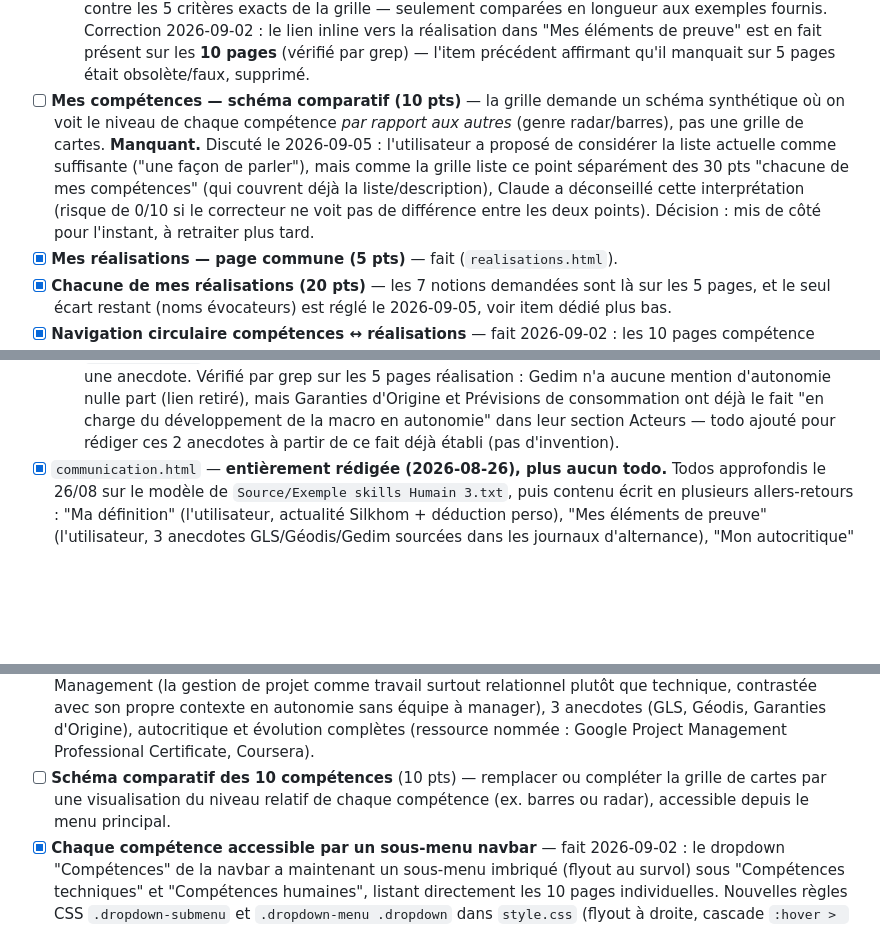
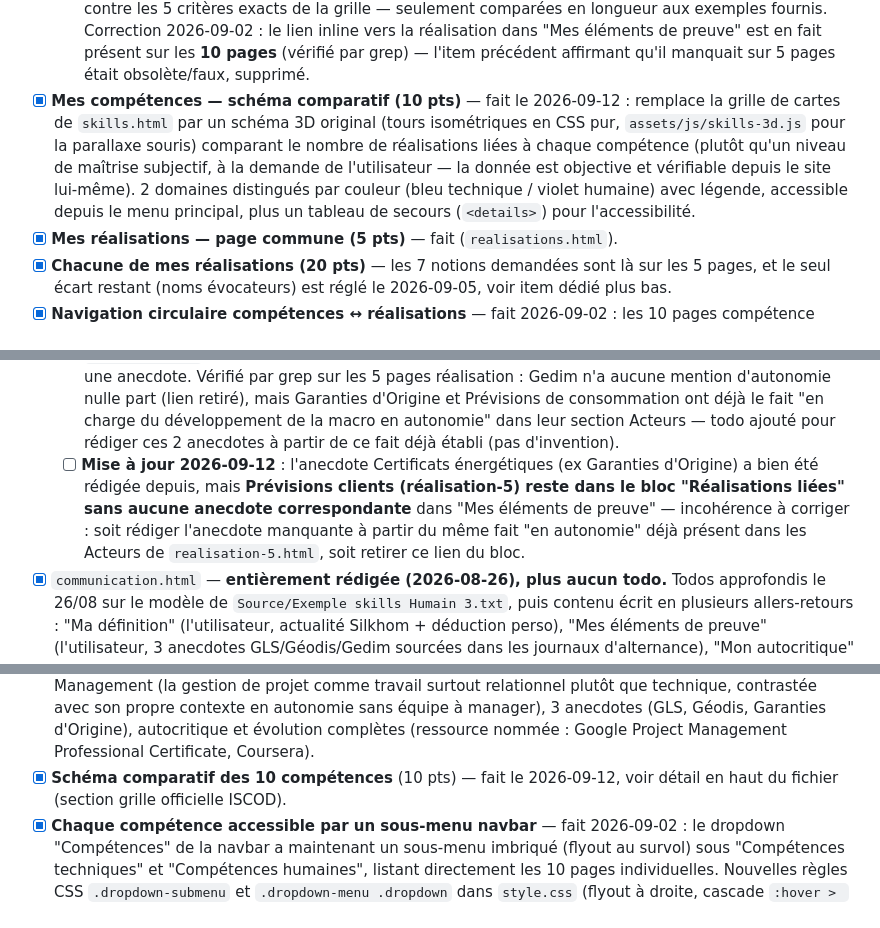
Before and after one commit to killeurfly/Portfolio_Cellarius_Matteo_ISCOD, a Markdown page: TODO.md, 3 parts joined by grey strips. GitHub-like rendering; blank space fills up the shorter version.

```diff
--- a/TODO.md
+++ b/TODO.md
@@ -19,16 +19,15 @@ poste, du plus gros manque au moins gros :
   éléments de preuve" est en fait présent sur les **10 pages** (vérifié par
   grep) — l'item précédent affirmant qu'il manquait sur 5 pages était
   obsolète/faux, supprimé.
-- [ ] **Mes compétences — schéma comparatif (10 pts)** — la grille demande un
-  schéma synthétique où on voit le niveau de chaque compétence *par rapport
-  aux autres* (genre radar/barres), pas une grille de cartes. **Manquant.**
-  Discuté le 2026-09-05 : l'utilisateur a proposé de considérer la liste
-  actuelle comme suffisante ("une façon de parler"), mais comme la grille
-  liste ce point séparément des 30 pts "chacune de mes compétences" (qui
-  couvrent déjà la liste/description), Claude a déconseillé cette
-  interprétation (risque de 0/10 si le correcteur ne voit pas de différence
-  entre les deux points). Décision : mis de côté pour l'instant, à
-  retraiter plus tard.
+- [x] **Mes compétences — schéma comparatif (10 pts)** — fait le 2026-09-12 :
+  remplace la grille de cartes de `skills.html` par un schéma 3D original
+  (tours isométriques en CSS pur, `assets/js/skills-3d.js` pour la
+  parallaxe souris) comparant le nombre de réalisations liées à chaque
+  compétence (plutôt qu'un niveau de maîtrise subjectif, à la demande de
+  l'utilisateur — la donnée est objective et vérifiable depuis le site
+  lui-même). 2 domaines distingués par couleur (bleu technique / violet
+  humaine) avec légende, accessible depuis le menu principal, plus un
+  tableau de secours (`<details>`) pour l'accessibilité.
 - [x] **Mes réalisations — page commune (5 pts)** — fait (`realisations.html`).
 - [x] **Chacune de mes réalisations (20 pts)** — les 7 notions demandées sont
   là sur les 5 pages, et le seul écart restant (noms évocateurs) est réglé
@@ -316,6 +327,13 @@ poste, du plus gros manque au moins gros :
     consommation ont déjà le fait "en charge du développement de la macro
     en autonomie" dans leur section Acteurs — todo ajouté pour rédiger ces
     2 anecdotes à partir de ce fait déjà établi (pas d'invention).
+  - [ ] **Mise à jour 2026-09-12** : l'anecdote Certificats énergétiques (ex
+    Garanties d'Origine) a bien été rédigée depuis, mais **Prévisions
+    clients (réalisation-5) reste dans le bloc "Réalisations liées" sans
+    aucune anecdote correspondante** dans "Mes éléments de preuve" —
+    incohérence à corriger : soit rédiger l'anecdote manquante à partir du
+    même fait "en autonomie" déjà présent dans les Acteurs de
+    `realisation-5.html`, soit retirer ce lien du bloc.
 - [x] `communication.html` — **entièrement rédigée (2026-08-26), plus aucun
   todo.** Todos approfondis le 26/08 sur le modèle de `Source/Exemple skills
   Humain 3.txt`, puis contenu écrit en plusieurs allers-retours : "Ma
@@ -364,10 +382,8 @@ poste, du plus gros manque au moins gros :
   (GLS, Géodis, Garanties d'Origine), autocritique et évolution complètes
   (ressource nommée : Google Project Management Professional Certificate,
   Coursera).
-- [ ] **Schéma comparatif des 10 compétences** (10 pts) — remplacer ou
-  compléter la grille de cartes par une visualisation du niveau relatif de
-  chaque compétence (ex. barres ou radar), accessible depuis le menu
-  principal.
+- [x] **Schéma comparatif des 10 compétences** (10 pts) — fait le 2026-09-12,
+  voir détail en haut du fichier (section grille officielle ISCOD).
 - [x] **Chaque compétence accessible par un sous-menu navbar** — fait
   2026-09-02 : le dropdown "Compétences" de la navbar a maintenant un
   sous-menu imbriqué (flyout au survol) sous "Compétences techniques" et
```
Also changed, not shown: other parts of TODO.md (+62 -32 lines).
